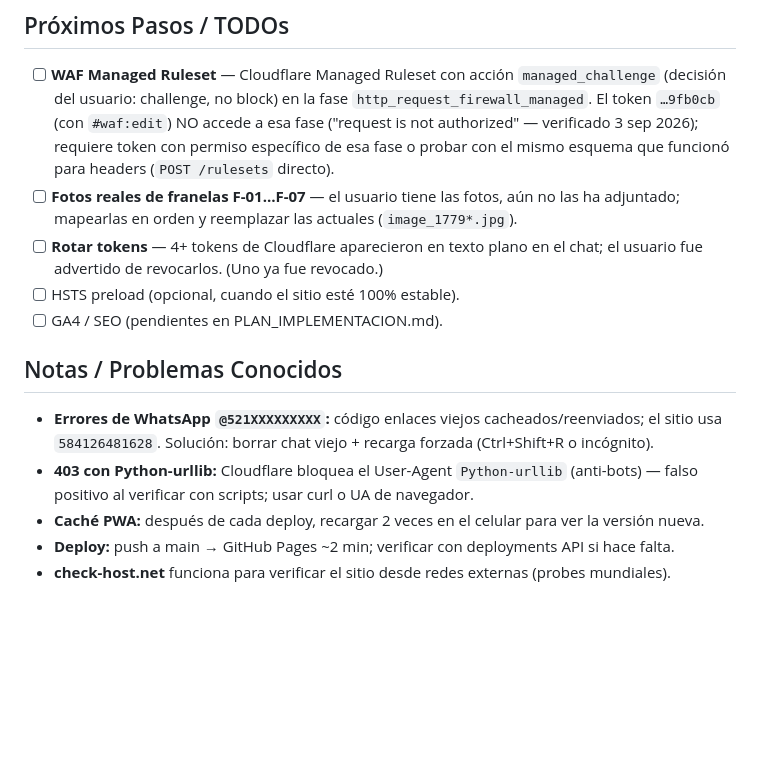
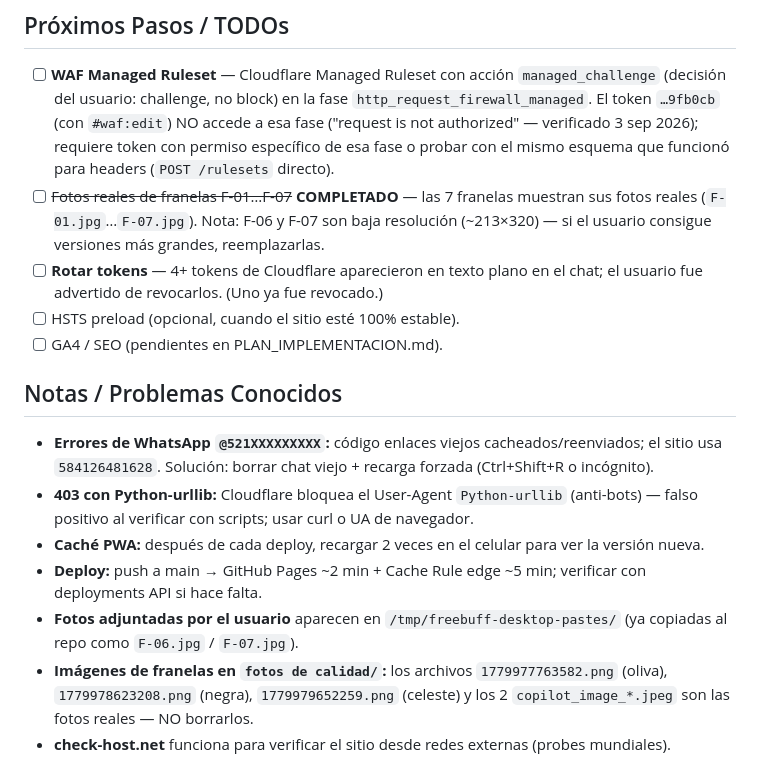
Before and after one commit to juancito8812/yosoy222, a Markdown page: .agents/MEMORY.md, the part around one of its changes. Drawn GitHub-style; blank space fills up the shorter version.

```diff
--- a/.agents/MEMORY.md
+++ b/.agents/MEMORY.md
@@ -56,7 +61,7 @@
 ## Próximos Pasos / TODOs
 
 - [ ] **WAF Managed Ruleset** — Cloudflare Managed Ruleset con acción `managed_challenge` (decisión del usuario: challenge, no block) en la fase `http_request_firewall_managed`. El token `…9fb0cb` (con `#waf:edit`) NO accede a esa fase ("request is not authorized" — verificado 3 sep 2026); requiere token con permiso específico de esa fase o probar con el mismo esquema que funcionó para headers (`POST /rulesets` directo).
-- [ ] **Fotos reales de franelas F-01…F-07** — el usuario tiene las fotos, aún no las ha adjuntado; mapearlas en orden y reemplazar las actuales (`image_1779*.jpg`).
+- [ ] ~~Fotos reales de franelas F-01…F-07~~ **COMPLETADO** — las 7 franelas muestran sus fotos reales (`F-01.jpg`…`F-07.jpg`). Nota: F-06 y F-07 son baja resolución (~213×320) — si el usuario consigue versiones más grandes, reemplazarlas.
 - [ ] **Rotar tokens** — 4+ tokens de Cloudflare aparecieron en texto plano en el chat; el usuario fue advertido de revocarlos. (Uno ya fue revocado.)
 - [ ] HSTS preload (opcional, cuando el sitio esté 100% estable).
 - [ ] GA4 / SEO (pendientes en PLAN_IMPLEMENTACION.md).
@@ -66,5 +71,7 @@
 - **Errores de WhatsApp `@521XXXXXXXXX`:** código enlaces viejos cacheados/reenviados; el sitio usa `584126481628`. Solución: borrar chat viejo + recarga forzada (Ctrl+Shift+R o incógnito).
 - **403 con Python-urllib:** Cloudflare bloquea el User-Agent `Python-urllib` (anti-bots) — falso positivo al verificar con scripts; usar curl o UA de navegador.
 - **Caché PWA:** después de cada deploy, recargar 2 veces en el celular para ver la versión nueva.
-- **Deploy:** push a main → GitHub Pages ~2 min; verificar con deployments API si hace falta.
+- **Deploy:** push a main → GitHub Pages ~2 min + Cache Rule edge ~5 min; verificar con deployments API si hace falta.
+- **Fotos adjuntadas por el usuario** aparecen en `/tmp/freebuff-desktop-pastes/` (ya copiadas al repo como `F-06.jpg` / `F-07.jpg`).
+- **Imágenes de franelas en `fotos de calidad/`:** los archivos `1779977763582.png` (oliva), `1779978623208.png` (negra), `1779979652259.png` (celeste) y los 2 `copilot_image_*.jpeg` son las fotos reales — NO borrarlos.
 - **check-host.net** funciona para verificar el sitio desde redes externas (probes mundiales).
```
Also changed, not shown: other parts of .agents/MEMORY.md (+8 -3 lines).
